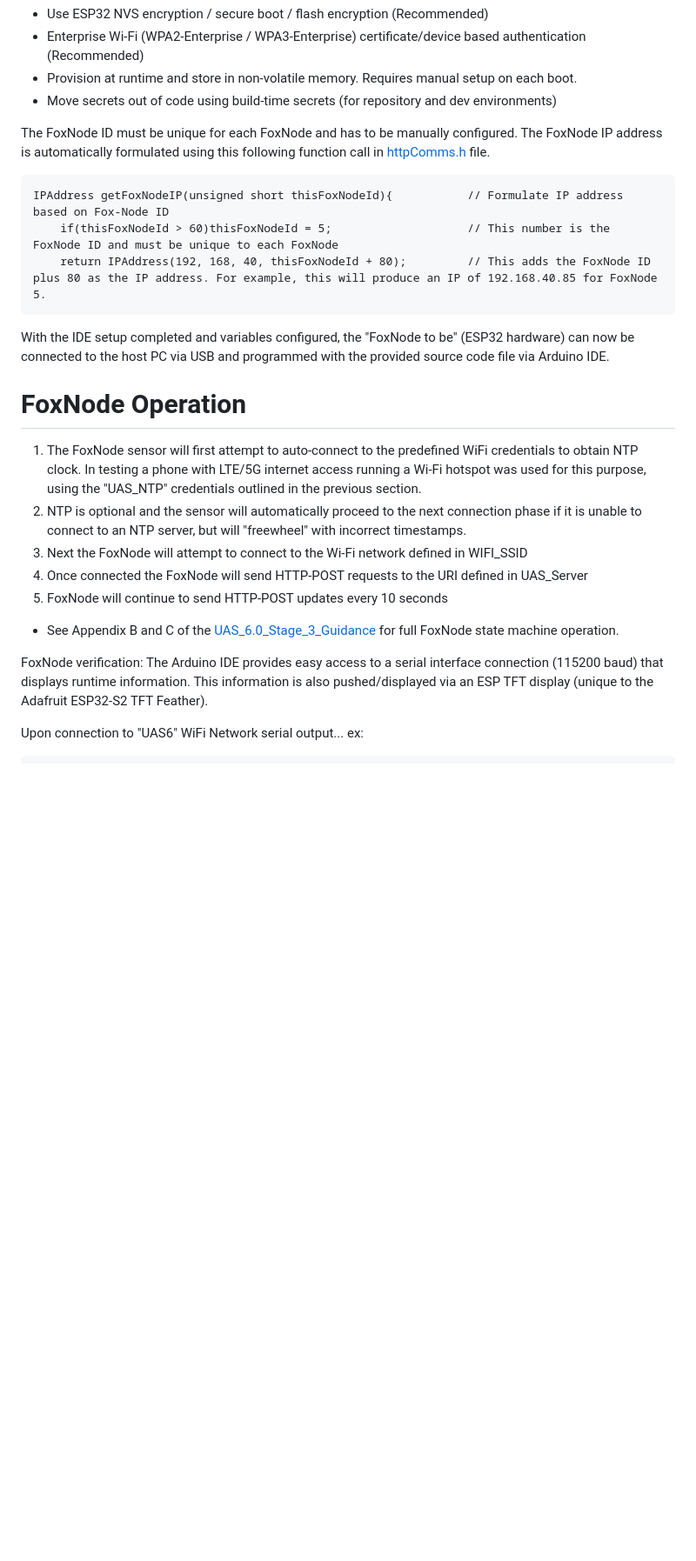
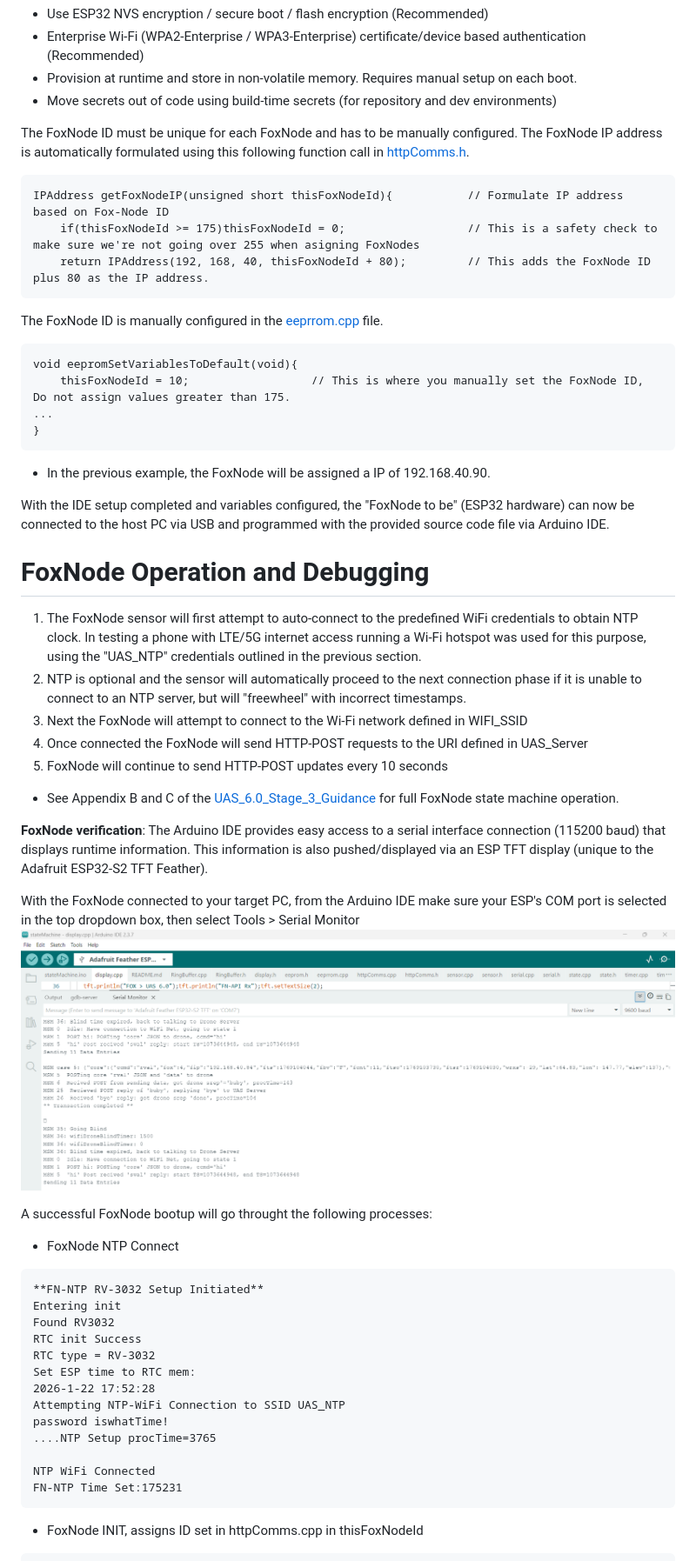
Before and after one commit to usnistgov/UAS-6.0-First-Responder-UAS-Wireless-Data-Gatherer-Challenge, a Markdown page: foxnode/README.md, the part around the change printed below. Shown: that part at 87% size. Rendered like a GitHub page; pictures changed too: pics/ARD_Serial_Monitor.png (added); blank space fills up the shorter version.

````diff
--- a/foxnode/README.md
+++ b/foxnode/README.md
@@ -106,16 +106,25 @@ Note that hardcoded passwords are not recommended for production use. The follow
 - Provision at runtime and store in non-volatile memory. Requires manual setup on each boot.
 - Move secrets out of code using build-time secrets (for repository and dev environments)
 
-The FoxNode ID must be unique for each FoxNode and has to be manually configured. The FoxNode IP address is automatically formulated using this following function call in [httpComms.h](/foxnode/stateMachine/httpComms.h) file.
+The FoxNode ID must be unique for each FoxNode and has to be manually configured. The FoxNode IP address is automatically formulated using this following function call in [httpComms.h](/foxnode/stateMachine/httpComms.h).
+
 ```
 IPAddress getFoxNodeIP(unsigned short thisFoxNodeId){			// Formulate IP address based on Fox-Node ID
-	if(thisFoxNodeId > 60)thisFoxNodeId = 5;				    // This number is the FoxNode ID and must be unique to each FoxNode
-	return IPAddress(192, 168, 40, thisFoxNodeId + 80);   		// This adds the FoxNode ID plus 80 as the IP address. For example, this will produce an IP of 192.168.40.85 for FoxNode 5.
+	if(thisFoxNodeId >= 175)thisFoxNodeId = 0;				    // This is a safety check to make sure we're not going over 255 when asigning FoxNodes
+	return IPAddress(192, 168, 40, thisFoxNodeId + 80);   		// This adds the FoxNode ID plus 80 as the IP address.
 ```
+The FoxNode ID is manually configured in the [eeprrom.cpp](/foxnode/stateMachine/eeprrom.cpp) file.
+```
+void eepromSetVariablesToDefault(void){
+	thisFoxNodeId = 10;                  // This is where you manually set the FoxNode ID, Do not assign values greater than 175.
+...
+}
+```
+- In the previous example, the FoxNode will be assigned a IP of 192.168.40.90.
 
 With the IDE setup completed and variables configured, the "FoxNode to be" (ESP32 hardware) can now be connected to the host PC via USB and programmed with the provided source code file via Arduino IDE.
 
-# FoxNode Operation
+# FoxNode Operation and Debugging
 1. The FoxNode sensor will first attempt to auto-connect to the predefined WiFi credentials to obtain NTP clock. In testing a phone with LTE/5G internet access running a Wi-Fi hotspot was used for this purpose, using the "UAS_NTP" credentials outlined in the previous section.
 2. NTP is optional and the sensor will automatically proceed to the next connection phase if it is unable to connect to an NTP server, but will "freewheel" with incorrect timestamps.
 3. Next the FoxNode will attempt to connect to the Wi-Fi network defined in WIFI_SSID
@@ -124,9 +133,30 @@ With the IDE setup completed and variables configured, the "FoxNode to be" (ESP3
 
 - See Appendix B and C of the [UAS_6.0_Stage_3_Guidance](/docs/UAS_6.0_Stage_3_Guidance.pdf) for full FoxNode state machine operation.
 
-FoxNode verification:
+**FoxNode verification**:
 The Arduino IDE provides easy access to a serial interface connection (115200 baud) that displays runtime information. This information is also pushed/displayed via an ESP TFT display (unique to the Adafruit ESP32-S2 TFT Feather).
 
-Upon connection to "UAS6" WiFi Network serial output... ex:
+With the FoxNode connected to your target PC, from the Arduino IDE make sure your ESP's COM port is selected in the top dropdown box, then select Tools > Serial Monitor
+![Arduino Serial Monitor](/pics/ARD_Serial_Monitor.png)
+
+A successful FoxNode bootup will go throught the following processes:
+
+- FoxNode NTP Connect
+```
+**FN-NTP RV-3032 Setup Initiated**
+Entering init
+Found RV3032
+RTC init Success
+RTC type = RV-3032
+Set ESP time to RTC mem:
+2026-1-22 17:52:28
+Attempting NTP-WiFi Connection to SSID UAS_NTP
+password iswhatTime!
+....NTP Setup procTime=3765
+
+NTP WiFi Connected
+FN-NTP Time Set:175231
+```
+- FoxNode INIT, assigns ID set in httpComms.cpp in thisFoxNodeId
 
 ```
````
Also changed, not shown: other parts of foxnode/README.md (+100 -22 lines), README.md (+6 -0 lines), foxnode/stateMachine/README.md (deleted, +0 -85 lines), 7 other files.
